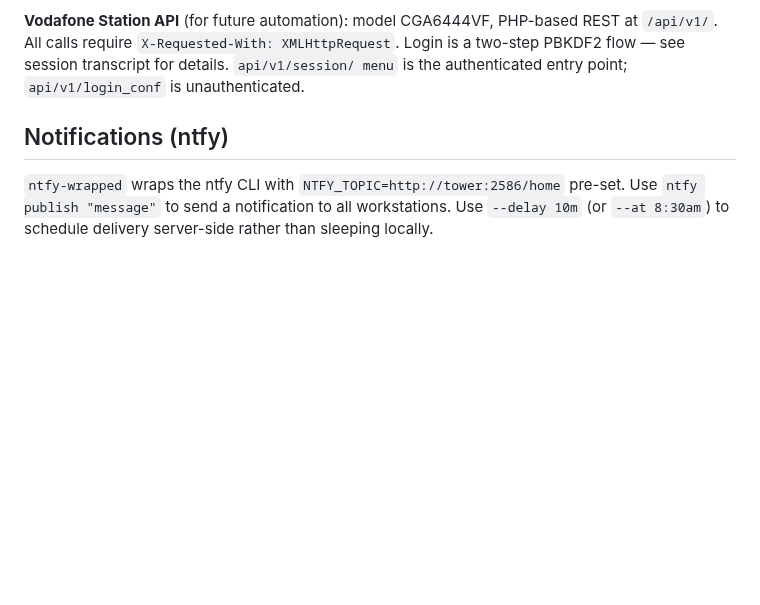
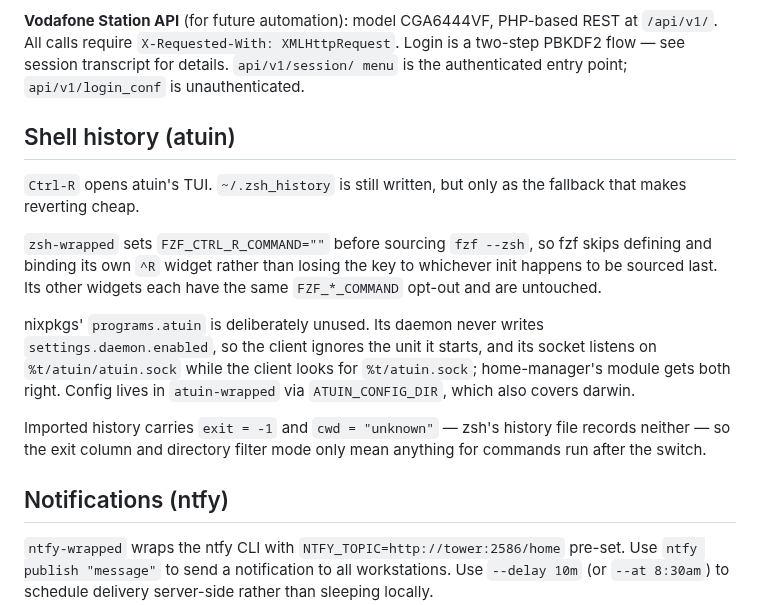
Before and after one commit to etrobert/setup, a Markdown page: CLAUDE.md, the part around the change. GitHub-like rendering; blank space fills up the shorter version.

Commit message:
docs: record atuin conventions
Four things this repo would otherwise have to rediscover: why zsh-wrapped
sets an empty FZF_CTRL_R_COMMAND, why nixpkgs' programs.atuin is unused,
and why the exit column is blank on everything older than the switch.

Co-Authored-By: Claude Opus 5 (1M context) <noreply@anthropic.com>
Claude-Session: https://claude.ai/code/session_01LU1qn87buNdosJ1oEBzsns

```diff
--- a/CLAUDE.md
+++ b/CLAUDE.md
@@ -152,6 +152,26 @@ is a two-step PBKDF2 flow — see session transcript for details.
 `api/v1/session/ menu` is the authenticated entry point; `api/v1/login_conf` is
 unauthenticated.
 
+## Shell history (atuin)
+
+`Ctrl-R` opens atuin's TUI. `~/.zsh_history` is still written, but only as the
+fallback that makes reverting cheap.
+
+`zsh-wrapped` sets `FZF_CTRL_R_COMMAND=""` before sourcing `fzf --zsh`, so fzf
+skips defining and binding its own `^R` widget rather than losing the key to
+whichever init happens to be sourced last. Its other widgets each have the same
+`FZF_*_COMMAND` opt-out and are untouched.
+
+nixpkgs' `programs.atuin` is deliberately unused. Its daemon never writes
+`settings.daemon.enabled`, so the client ignores the unit it starts, and its
+socket listens on `%t/atuin/atuin.sock` while the client looks for
+`%t/atuin.sock`; home-manager's module gets both right. Config lives in
+`atuin-wrapped` via `ATUIN_CONFIG_DIR`, which also covers darwin.
+
+Imported history carries `exit = -1` and `cwd = "unknown"` — zsh's history file
+records neither — so the exit column and directory filter mode only mean
+anything for commands run after the switch.
+
 ## Notifications (ntfy)
 
 `ntfy-wrapped` wraps the ntfy CLI with `NTFY_TOPIC=http://tower:2586/home`
```
